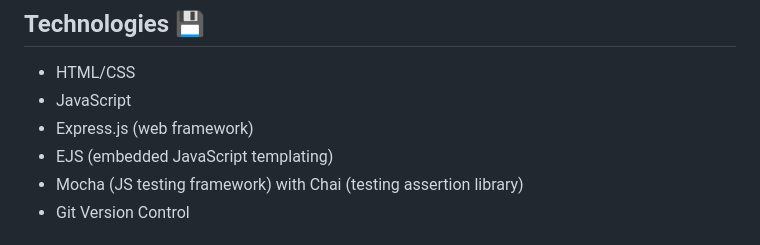
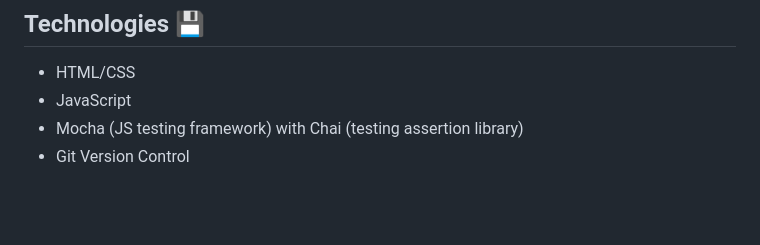
Before and after one commit to JamieBarlow/weekend-bankhol, a Markdown page: README.md, the part around the change. Rendered like a GitHub page; blank space fills up the shorter version.

```diff
--- a/README.md
+++ b/README.md
@@ -36,8 +36,6 @@
 
 - HTML/CSS
 - JavaScript
-- Express.js (web framework)
-- EJS (embedded JavaScript templating)
 - Mocha (JS testing framework) with Chai (testing assertion library)
 - Git Version Control
 
```
